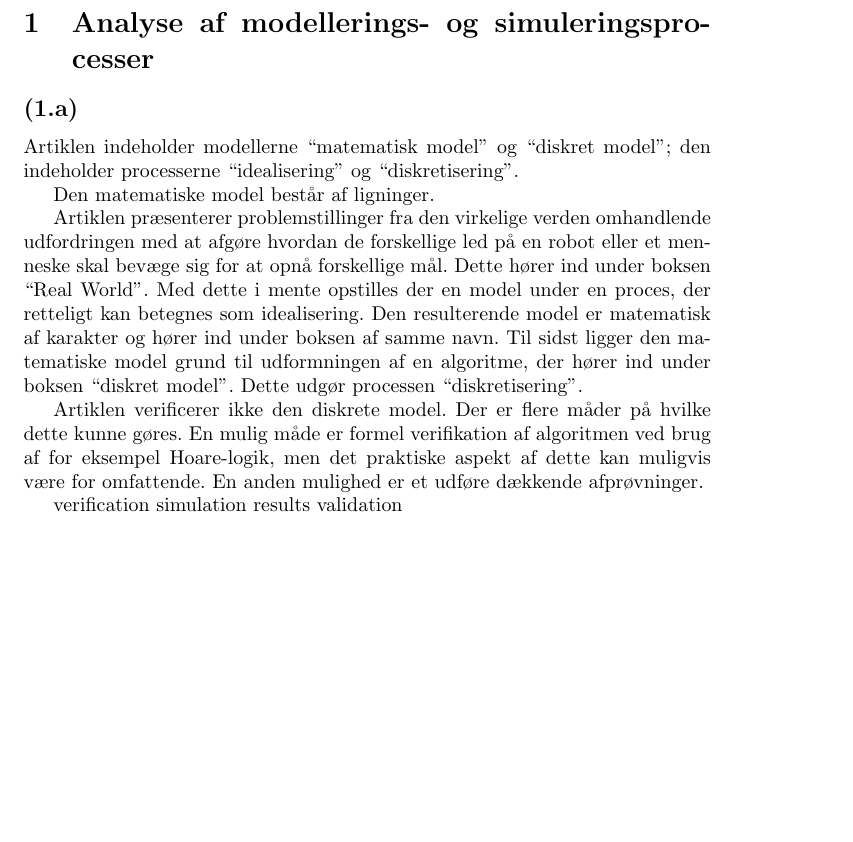
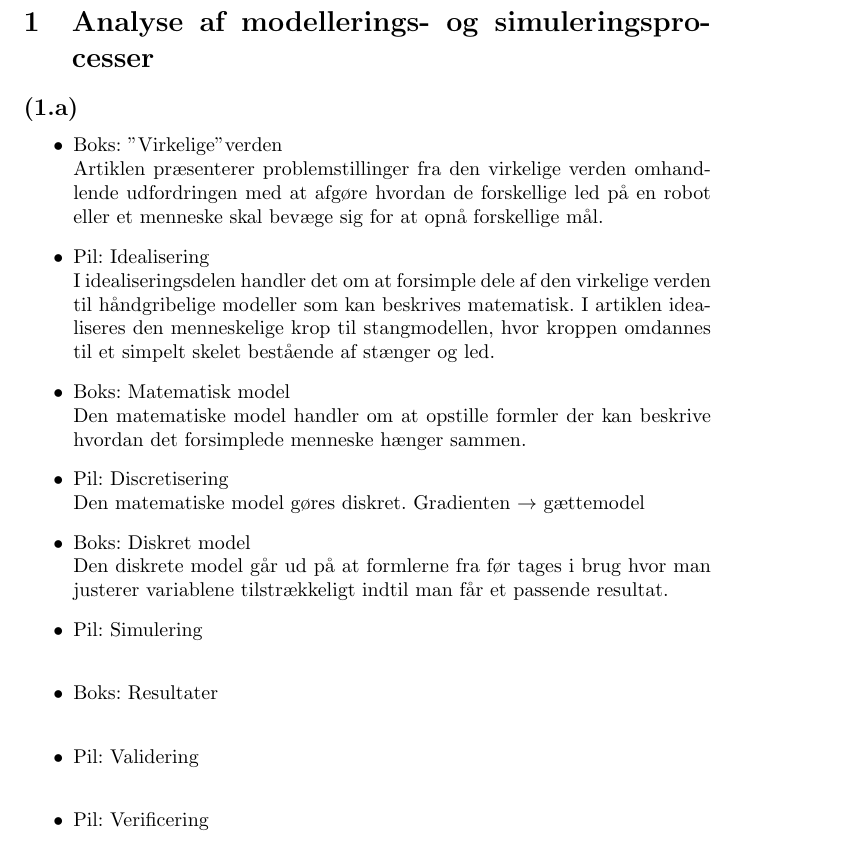
Before and after one commit to mkm/datvid, a LaTeX document (week2/report.tex): part of page 1 of 6, cut so that both start at the same text, the shorter picture padded with empty space. Compiled offline with pdfLaTeX.

```diff
--- a/week2/report.tex
+++ b/week2/report.tex
@@ -16,18 +16,39 @@
 
 \section{Analyse af modellerings- og simuleringsprocesser}
 \subsection*{(1.a)}
-Artiklen indeholder modellerne ``matematisk model'' og ``diskret model''; den indeholder processerne ``idealisering'' og ``diskretisering''.
+%Artiklen indeholder modellerne ``matematisk model'' og ``diskret model''; den indeholder processerne ``idealisering'' og ``diskretisering''.
 
-Den matematiske model består af ligninger.
+%Den matematiske model består af ligninger.
 
-Artiklen præsenterer problemstillinger fra den virkelige verden omhandlende udfordringen med at afgøre hvordan de forskellige led på en robot eller et menneske skal bevæge sig for at opnå forskellige mål. Dette hører ind under boksen ``Real World''. Med dette i mente opstilles der en model under en proces, der retteligt kan betegnes som idealisering. Den resulterende model er matematisk af karakter og hører ind under boksen af samme navn. Til sidst ligger den matematiske model grund til udformningen af en algoritme, der hører ind under boksen ``diskret model''. Dette udgør processen ``diskretisering''.
+%Artiklen præsenterer problemstillinger fra den virkelige verden omhandlende udfordringen med at afgøre hvordan de forskellige led på en robot eller et menneske skal bevæge sig for at opnå forskellige mål. Dette hører ind under boksen ``Real World''. Med dette i mente opstilles der en model under en proces, der retteligt kan betegnes som idealisering. Den resulterende model er matematisk af karakter og hører ind under boksen af samme navn. Til sidst ligger den matematiske model grund til udformningen af en algoritme, der hører ind under boksen ``diskret model''. Dette udgør processen ``diskretisering''.
 
-Artiklen verificerer ikke den diskrete model. Der er flere måder på hvilke dette kunne gøres. En mulig måde er formel verifikation af algoritmen ved brug af for eksempel Hoare-logik, men det praktiske aspekt af dette kan muligvis være for omfattende. En anden mulighed er et udføre dækkende afprøvninger.
+%Artiklen verificerer ikke den diskrete model. Der er flere måder på hvilke dette kunne gøres. En mulig måde er formel verifikation af algoritmen ved brug af for eksempel Hoare-logik, men det praktiske aspekt af dette kan muligvis være for omfattende. En anden mulighed er et udføre dækkende afprøvninger.
 
-verification
-simulation
-results
-validation
+%verification
+%simulation
+%results
+%validation
+
+\begin{itemize}
+	\item Boks: "Virkelige" verden \\
+	Artiklen præsenterer problemstillinger fra den virkelige verden omhandlende udfordringen med at afgøre hvordan de forskellige led på en robot eller et menneske skal bevæge sig for at opnå forskellige mål.
+	\item Pil: Idealisering \\
+	I idealiseringsdelen handler det om at forsimple dele af den virkelige verden til håndgribelige modeller som kan beskrives matematisk. I artiklen idealiseres den menneskelige krop til stangmodellen, hvor kroppen omdannes til et simpelt skelet bestående af stænger og led.
+	\item Boks: Matematisk model \\
+	Den matematiske model handler om at opstille formler der kan beskrive hvordan det forsimplede menneske hænger sammen.
+	\item Pil: Discretisering \\
+	Den matematiske model gøres diskret. Gradienten $\rightarrow$ gættemodel% TODO?????
+	\item Boks: Diskret model \\
+	Den diskrete model går ud på at formlerne fra før tages i brug hvor man justerer variablene tilstrækkeligt indtil man får et passende resultat. % TODO Skriv noget om gradient?
+	\item Pil: Simulering \\
+
+	\item Boks: Resultater \\
+
+	\item Pil: Validering \\
+
+	\item Pil: Verificering \\
+
+\end{itemize}
 
 \section{Boldsimulator}
 
```
